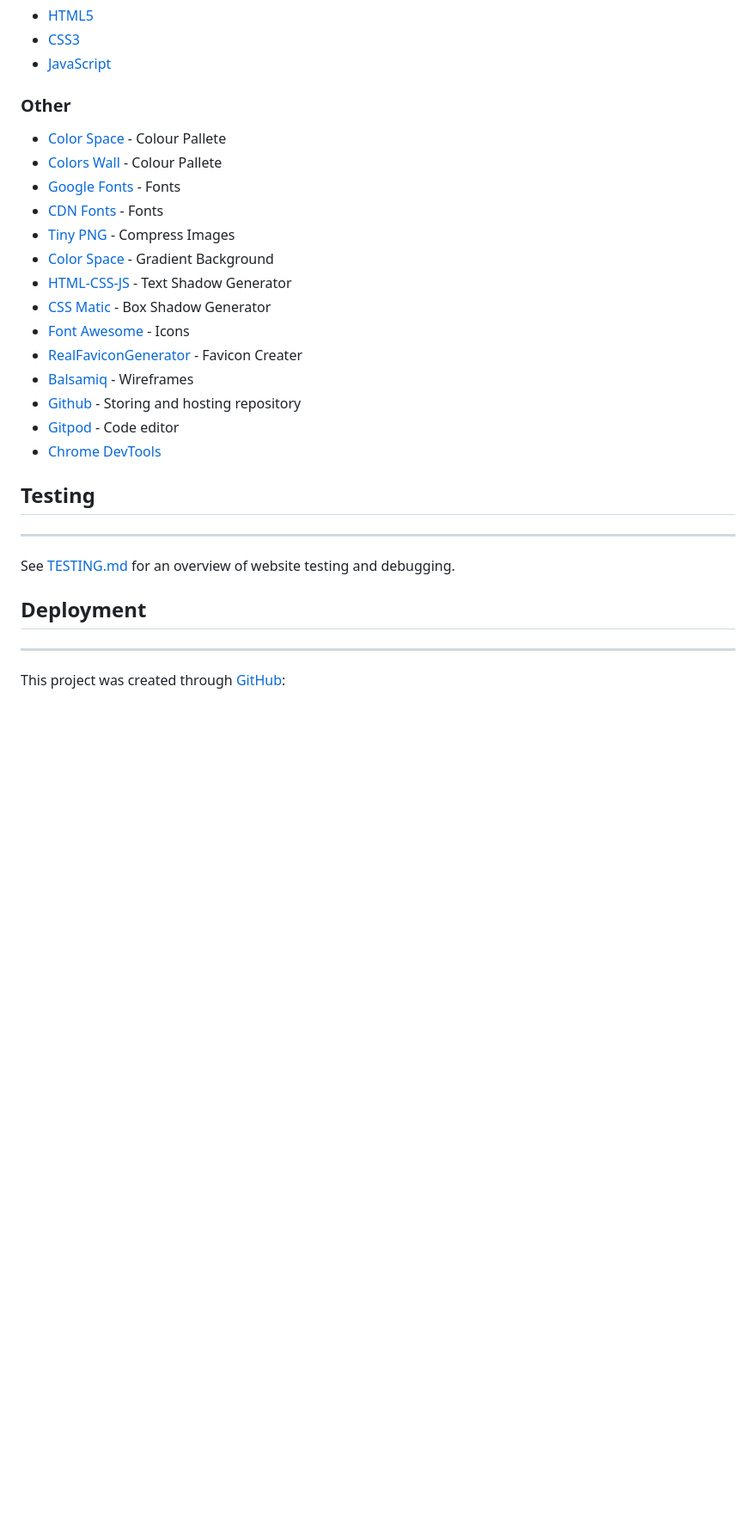
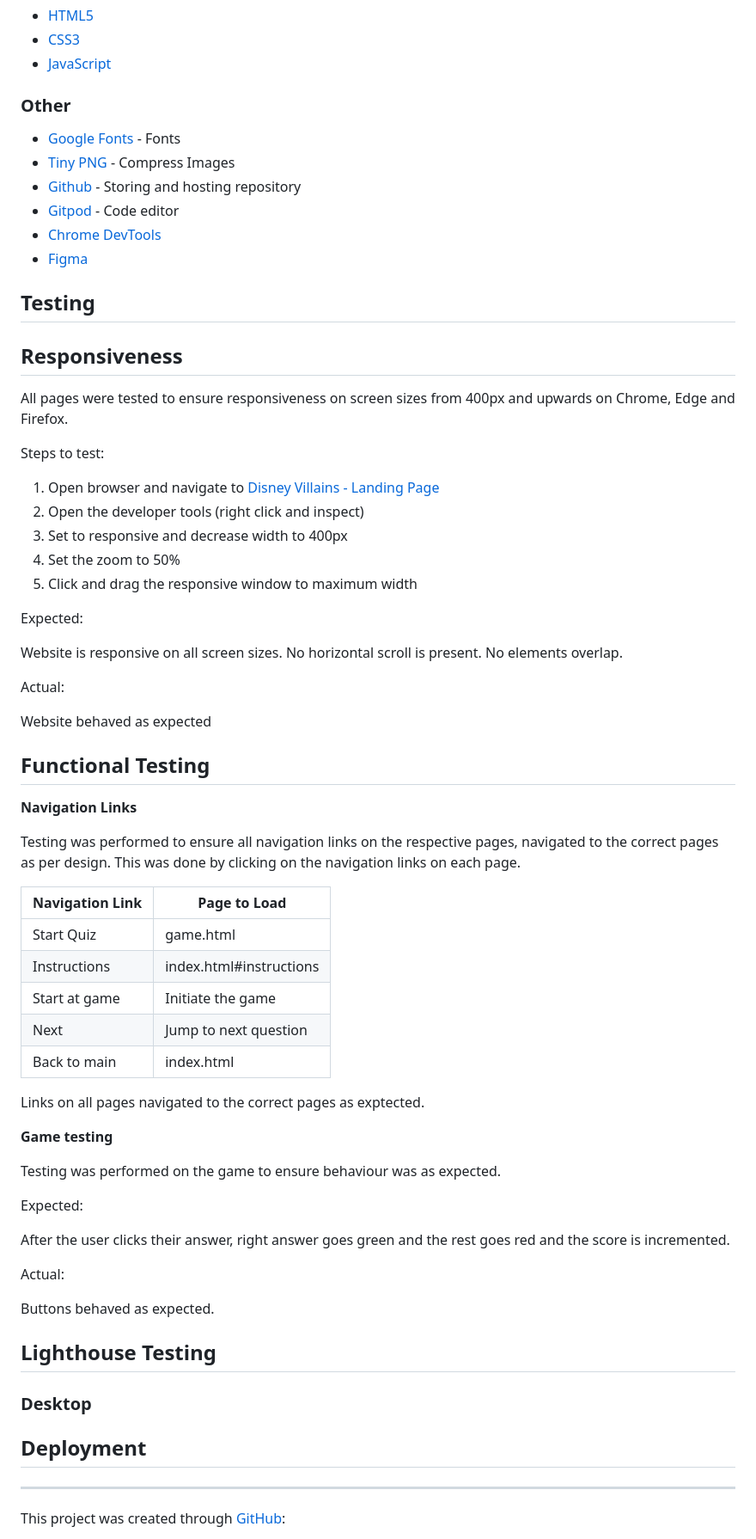
Before and after one commit to Tatianaruffo/disneyvillains-quiz, a Markdown page: README.md, the part around the change printed below. Shown: that part at 86% size. GitHub-like rendering; blank space fills up the shorter version.

```diff
--- a/README.md
+++ b/README.md
@@ -172,28 +123,71 @@ At the top right, the corresponding house logo is loaded. The user can play or p
 
 ### Other
 
-- [Color Space](https://mycolor.space/) - Colour Pallete
-- [Colors Wall](https://colorswall.com/) - Colour Pallete
 - [Google Fonts](https://fonts.google.com/) - Fonts
-- [CDN Fonts](https://www.cdnfonts.com/) - Fonts
 - [Tiny PNG](https://tinypng.com/) - Compress Images
-- [Color Space](https://mycolor.space/) - Gradient Background
-- [HTML-CSS-JS](https://html-css-js.com/css/generator/text-shadow/) - Text Shadow Generator
-- [CSS Matic](https://www.cssmatic.com/box-shadow) - Box Shadow Generator
-- [Font Awesome](https://fontawesome.com/) - Icons
-- [RealFaviconGenerator](https://realfavicongenerator.net/) - Favicon Creater
-- [Balsamiq](https://balsamiq.com/) - Wireframes
 - [Github](https://github.com/) - Storing and hosting repository
 - [Gitpod](https://www.gitpod.io/) - Code editor
 - [Chrome DevTools](https://developers.google.com/web/tools/chrome-devtools)
+- [Figma](https://www.figma.com/)
 
-## <a name="testing">Testing</a>
+## Testing
 
----
+## Responsiveness
 
-See [TESTING.md](TESTING.md) for an overview of website testing and debugging.
+All pages were tested to ensure responsiveness on screen sizes from 400px and upwards on Chrome, Edge and Firefox.
 
-## <a name="#deployment">Deployment</a>
+Steps to test:
+
+1. Open browser and navigate to [Disney Villains - Landing Page](https://tatianaruffo.github.io/disneyvillains-quiz/)
+2. Open the developer tools (right click and inspect)
+3. Set to responsive and decrease width to 400px
+4. Set the zoom to 50%
+5. Click and drag the responsive window to maximum width
+
+Expected:
+
+Website is responsive on all screen sizes.
+No horizontal scroll is present.
+No elements overlap.
+
+Actual:
+
+Website behaved as expected
+
+## Functional Testing
+
+**Navigation Links**
+
+Testing was performed to ensure all navigation links on the respective pages, navigated to the correct pages as per design. This was done by clicking on the navigation links on each page.
+
+| Navigation Link | Page to Load            |
+| --------------- | ---------------         |
+| Start Quiz      | game.html               |
+| Instructions    | index.html#instructions |
+| Start at game   | Initiate the game       |
+| Next            | Jump to next question   |
+| Back to main    | index.html
+
+Links on all pages navigated to the correct pages as exptected.
+
+**Game testing**
+
+Testing was performed on the game to ensure behaviour was as expected.
+
+Expected:
+
+After the user clicks their answer, right answer goes green and the rest goes red and the score is incremented.
+
+Actual:
+
+Buttons behaved as expected.
+
+## Lighthouse Testing
+
+### Desktop
+
+
+## Deployment
 
 ---
 
```
Also changed, not shown: other parts of README.md (+33 -82 lines), assets/readme/game.JPG (added), assets/readme/instructions.JPG (added), assets/readme/landing.JPG (added), assets/readme/start.JPG (added), 2 other files.
